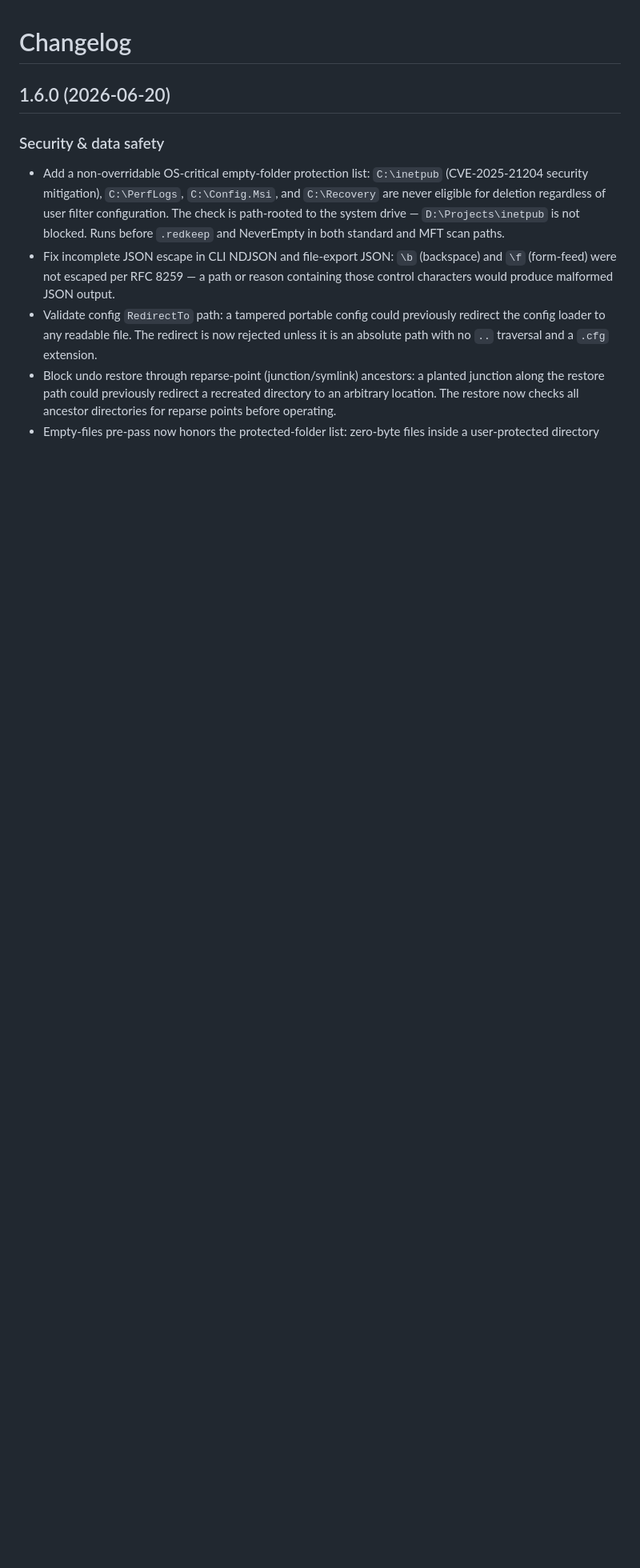
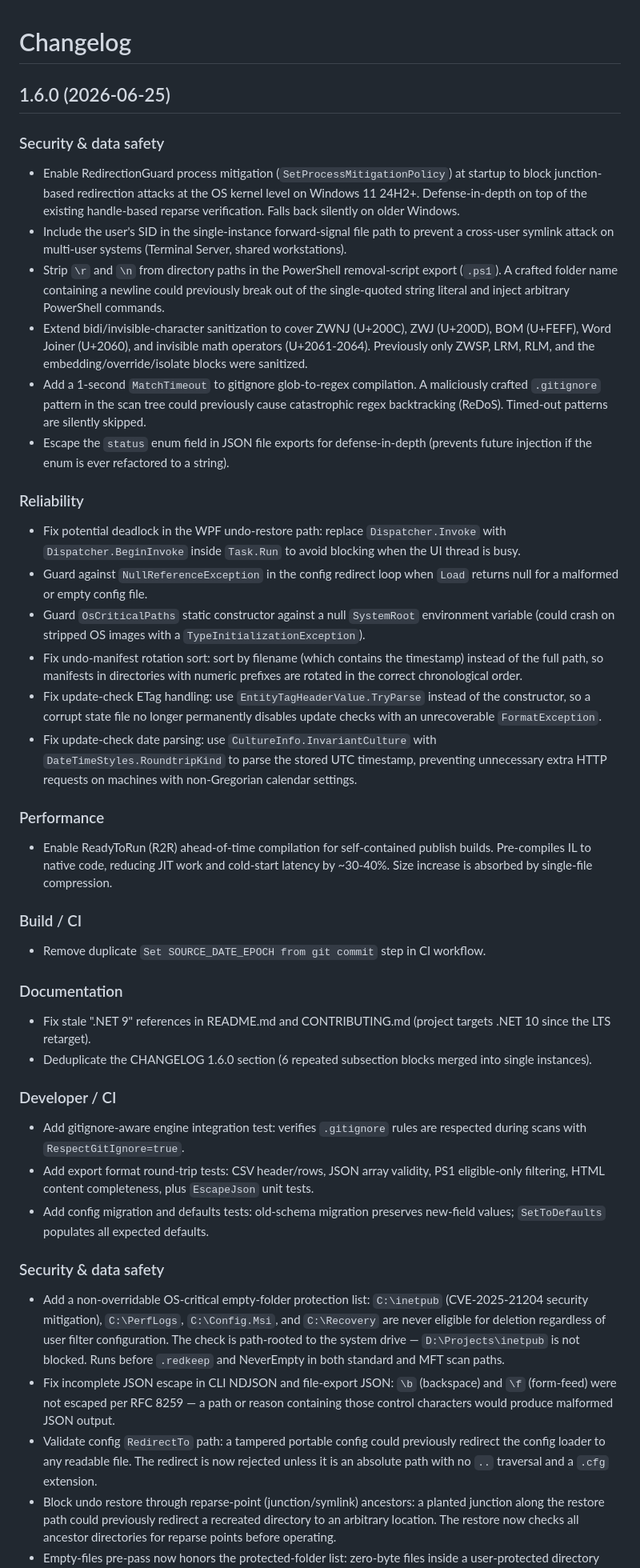
Before and after one commit to SysAdminDoc/REDplusplus, a Markdown page: CHANGELOG.md, the part around the change. Shown at 80% size. Drawn GitHub-style; blank space fills up the shorter version.

Commit message:
docs: update CHANGELOG with audit and roadmap-drain fixes

```diff
--- a/CHANGELOG.md
+++ b/CHANGELOG.md
@@ -1,6 +1,37 @@
 # Changelog
 
-## 1.6.0 (2026-06-20)
+## 1.6.0 (2026-06-25)
+
+### Security & data safety
+- Enable RedirectionGuard process mitigation (`SetProcessMitigationPolicy`) at startup to block junction-based redirection attacks at the OS kernel level on Windows 11 24H2+. Defense-in-depth on top of the existing handle-based reparse verification. Falls back silently on older Windows.
+- Include the user's SID in the single-instance forward-signal file path to prevent a cross-user symlink attack on multi-user systems (Terminal Server, shared workstations).
+- Strip `\r` and `\n` from directory paths in the PowerShell removal-script export (`.ps1`). A crafted folder name containing a newline could previously break out of the single-quoted string literal and inject arbitrary PowerShell commands.
+- Extend bidi/invisible-character sanitization to cover ZWNJ (U+200C), ZWJ (U+200D), BOM (U+FEFF), Word Joiner (U+2060), and invisible math operators (U+2061-2064). Previously only ZWSP, LRM, RLM, and the embedding/override/isolate blocks were sanitized.
+- Add a 1-second `MatchTimeout` to gitignore glob-to-regex compilation. A maliciously crafted `.gitignore` pattern in the scan tree could previously cause catastrophic regex backtracking (ReDoS). Timed-out patterns are silently skipped.
+- Escape the `status` enum field in JSON file exports for defense-in-depth (prevents future injection if the enum is ever refactored to a string).
+
+### Reliability
+- Fix potential deadlock in the WPF undo-restore path: replace `Dispatcher.Invoke` with `Dispatcher.BeginInvoke` inside `Task.Run` to avoid blocking when the UI thread is busy.
+- Guard against `NullReferenceException` in the config redirect loop when `Load` returns null for a malformed or empty config file.
+- Guard `OsCriticalPaths` static constructor against a null `SystemRoot` environment variable (could crash on stripped OS images with a `TypeInitializationException`).
+- Fix undo-manifest rotation sort: sort by filename (which contains the timestamp) instead of the full path, so manifests in directories with numeric prefixes are rotated in the correct chronological order.
+- Fix update-check ETag handling: use `EntityTagHeaderValue.TryParse` instead of the constructor, so a corrupt state file no longer permanently disables update checks with an unrecoverable `FormatException`.
+- Fix update-check date parsing: use `CultureInfo.InvariantCulture` with `DateTimeStyles.RoundtripKind` to parse the stored UTC timestamp, preventing unnecessary extra HTTP requests on machines with non-Gregorian calendar settings.
+
+### Performance
+- Enable ReadyToRun (R2R) ahead-of-time compilation for self-contained publish builds. Pre-compiles IL to native code, reducing JIT work and cold-start latency by ~30-40%. Size increase is absorbed by single-file compression.
+
+### Build / CI
+- Remove duplicate `Set SOURCE_DATE_EPOCH from git commit` step in CI workflow.
+
+### Documentation
+- Fix stale ".NET 9" references in README.md and CONTRIBUTING.md (project targets .NET 10 since the LTS retarget).
+- Deduplicate the CHANGELOG 1.6.0 section (6 repeated subsection blocks merged into single instances).
+
+### Developer / CI
+- Add gitignore-aware engine integration test: verifies `.gitignore` rules are respected during scans with `RespectGitIgnore=true`.
+- Add export format round-trip tests: CSV header/rows, JSON array validity, PS1 eligible-only filtering, HTML content completeness, plus `EscapeJson` unit tests.
+- Add config migration and defaults tests: old-schema migration preserves new-field values; `SetToDefaults` populates all expected defaults.
 
 ### Security & data safety
 - Add a non-overridable OS-critical empty-folder protection list: `C:\inetpub` (CVE-2025-21204 security mitigation), `C:\PerfLogs`, `C:\Config.Msi`, and `C:\Recovery` are never eligible for deletion regardless of user filter configuration. The check is path-rooted to the system drive — `D:\Projects\inetpub` is not blocked. Runs before `.redkeep` and NeverEmpty in both standard and MFT scan paths.
```
